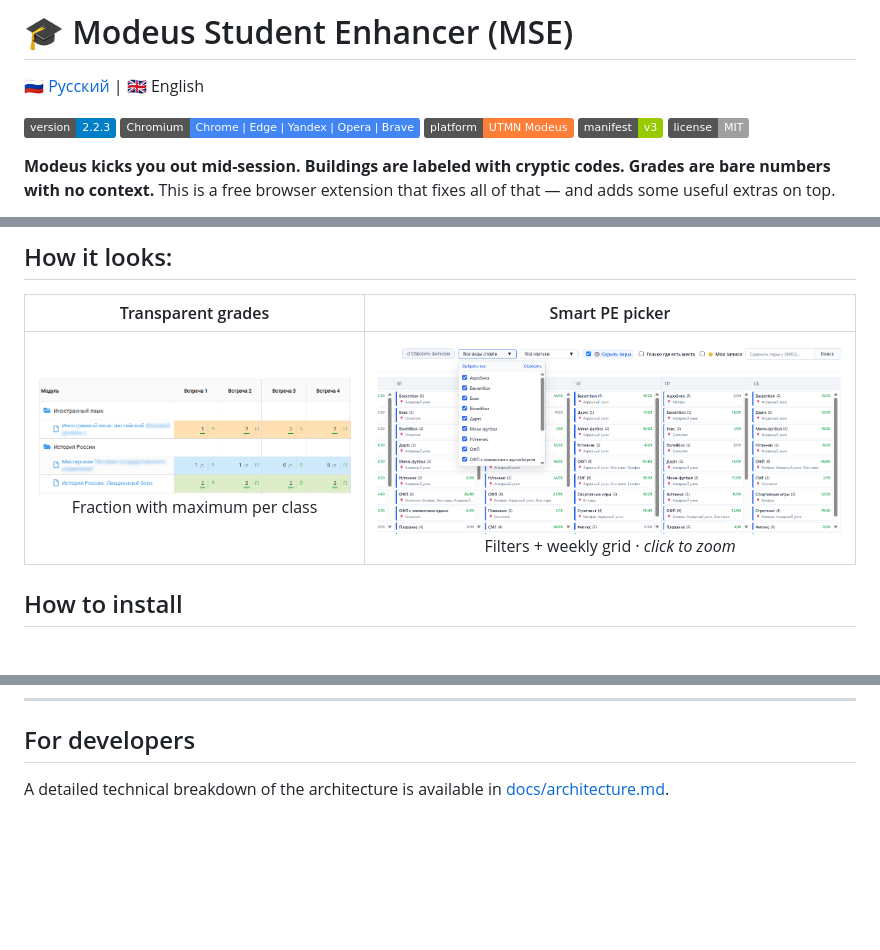
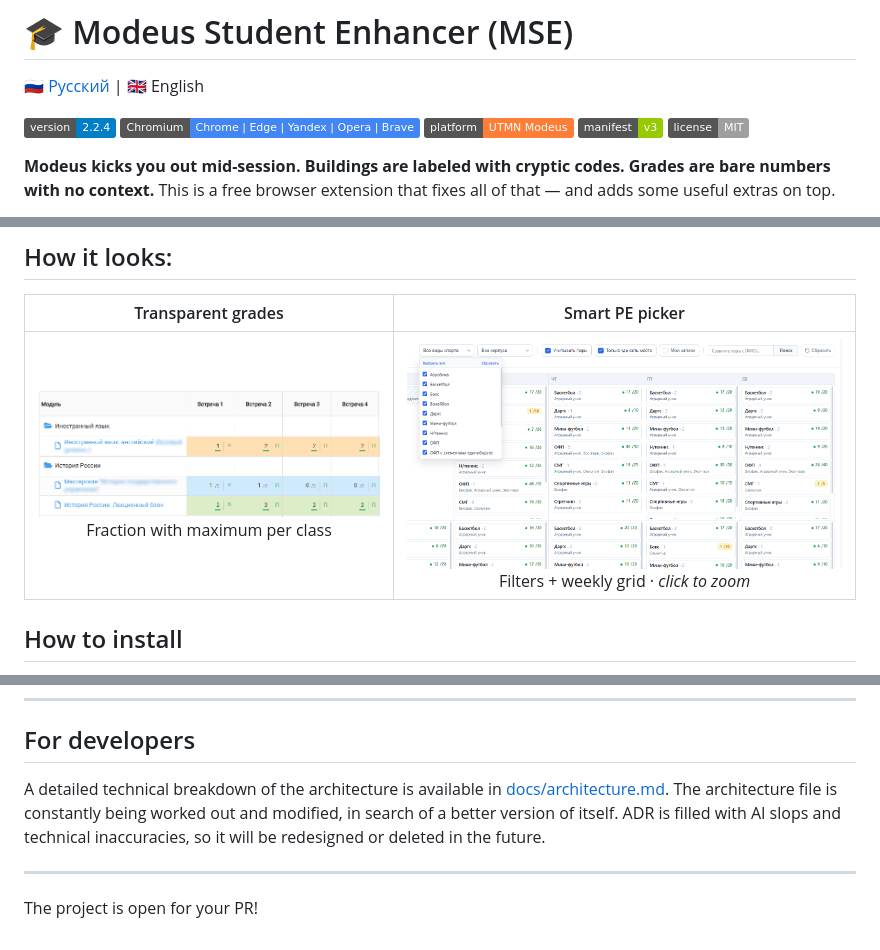
Before and after one commit to student1245/Modeus-Student-Enhancer, a Markdown page: README_EN.md, 3 parts joined by grey strips. GitHub-like rendering; pictures changed too: docs/img/sport-grid-crop.png; badges without logos; blank space fills up the shorter version.

```diff
--- a/README_EN.md
+++ b/README_EN.md
@@ -2,7 +2,7 @@
 
 [🇷🇺 Русский](readme.md) | 🇬🇧 English
 
-![Version](https://img.shields.io/badge/version-2.2.3-blue.svg)
+![Version](https://img.shields.io/badge/version-2.2.4-blue.svg)
 ![Chromium](https://img.shields.io/badge/Chromium-Chrome%20%7C%20Edge%20%7C%20Yandex%20%7C%20Opera%20%7C%20Brave-4285F4?logo=googlechrome&logoColor=white)
 ![Platform](https://img.shields.io/badge/platform-UTMN%20Modeus-orange.svg)
 ![Manifest](https://img.shields.io/badge/manifest-v3-green.svg)
@@ -84,4 +84,8 @@ Can't install it, found a bug, or have a cool idea for a new feature?
 ---
 
 ## For developers
-A detailed technical breakdown of the architecture is available in [docs/architecture.md](docs/architecture.md).
+A detailed technical breakdown of the architecture is available in [docs/architecture.md](docs/architecture.md). The architecture file is constantly being worked out and modified, in search of a better version of itself. ADR is filled with AI slops and technical inaccuracies, so it will be redesigned or deleted in the future.
+
+---
+
+The project is open for уour PR!
```
Also changed, not shown: readme.md (+6 -2 lines), docs/img/sport-grid.png, 3 other files.
